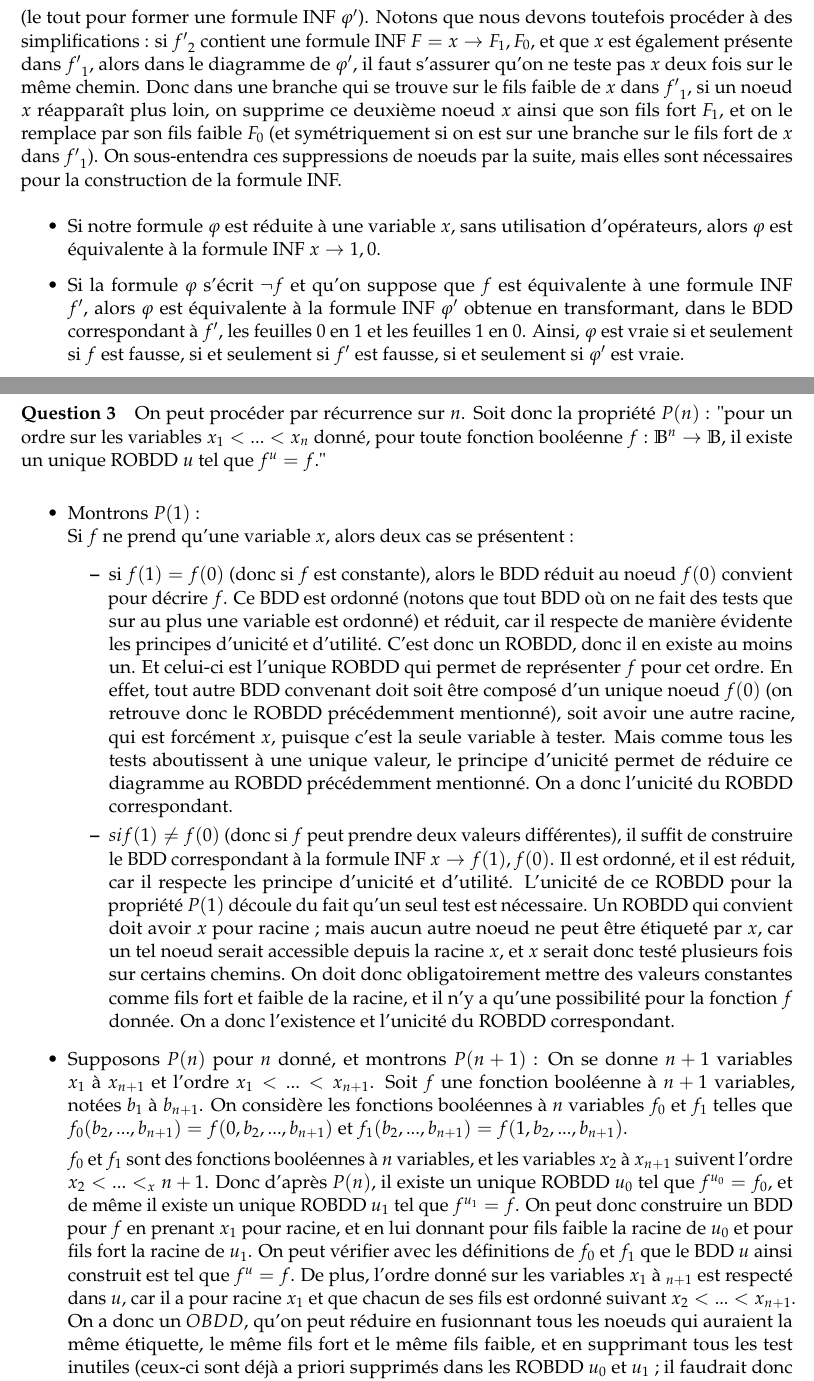
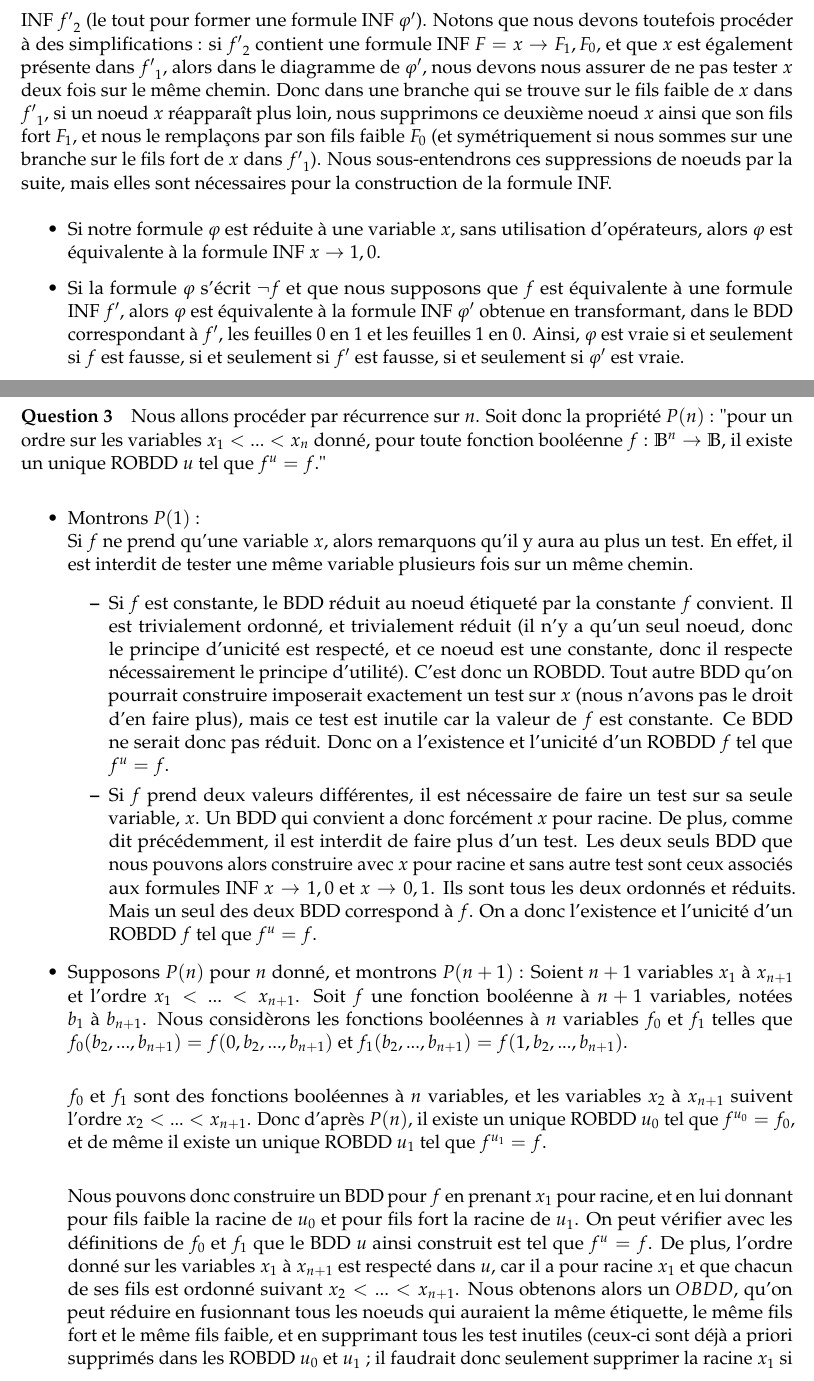
Before and after one commit to RemiHutin/LC, a LaTeX document (Rapport/Rendu.tex): two parts of pages 2 and 3 of 5, joined at a grey line, cut so that both start at the same text. Compiled offline with pdfLaTeX.

Commit message:
Some modifications in the pdf

```diff
--- a/Rapport/Rendu.tex
+++ b/Rapport/Rendu.tex
@@ -59,5 +59,4 @@ On veut montrer que $\varphi \equiv\varphi\uparrow^{x}$.\newline
 		Il suffit alors de remarquer que les colonnes de $\varphi$ et $\varphi\uparrow^{x}$ sont égales.
 
 		\paragraph{Question 2}
-		%On va procéder par récurrence sur le nombre de variables intervenant dans $\varphi$. Notre hypothèse de récurrence est la propriété $P(n)$ : "toute formule de la logique propositionnelle contenant exactement $n$ variables est équivalente à une formule INF".
 
@@ -70,12 +64,12 @@ On veut montrer que $\varphi \equiv\varphi\uparrow^{x}$.\newline
 		Procédons par induction.
 		(Suivant la remarque préliminaire établie en introduction, on confondra les formules INF et leurs BDD associés.)
 
-		\emph{Remarque} :  Dans cette démonstration, lorsqu'on traitera le cas des connecteurs binaires, on sera amené à remplacer des feuilles d'une formule INF ${f'}_1$ par une deuxième formule INF ${f'}_2$ (le tout pour former une formule INF $\varphi'$).
-		Notons que nous devons toutefois procéder à des simplifications : si ${f'}_2$ contient une formule INF $F = x \rightarrow F_1,F_0$, et que $x$ est également présente dans ${f'}_1$, alors dans le diagramme de $\varphi'$, il faut s'assurer qu'on ne teste pas $x$ deux fois sur le même chemin. Donc dans une branche qui se trouve sur le fils faible de $x$ dans ${f'}_1$, si un noeud $x$ réapparaît plus loin, on supprime ce deuxième noeud $x$ ainsi que son fils fort $F_1$, et on le remplace par son fils faible $F_0$ (et symétriquement si on est sur une branche sur le fils fort de $x$ dans ${f'}_1$). On sous-entendra ces suppressions de noeuds par la suite, mais elles sont nécessaires pour la construction de la formule INF.
+		\emph{Remarque} :  Dans cette démonstration, lorsque nous traiterons le cas des connecteurs binaires, nous seront amenés à remplacer des feuilles d'une formule INF ${f'}_1$ par une deuxième formule INF ${f'}_2$ (le tout pour former une formule INF $\varphi'$).
+		Notons que nous devons toutefois procéder à des simplifications : si ${f'}_2$ contient une formule INF $F = x \rightarrow F_1,F_0$, et que $x$ est également présente dans ${f'}_1$, alors dans le diagramme de $\varphi'$, nous devons nous assurer de ne pas tester $x$ deux fois sur le même chemin. Donc dans une branche qui se trouve sur le fils faible de $x$ dans ${f'}_1$, si un noeud $x$ réapparaît plus loin, nous supprimons ce deuxième noeud $x$ ainsi que son fils fort $F_1$, et nous le remplaçons par son fils faible $F_0$ (et symétriquement si nous sommes sur une branche sur le fils fort de $x$ dans ${f'}_1$). Nous sous-entendrons ces suppressions de noeuds par la suite, mais elles sont nécessaires pour la construction de la formule INF.
 
 		\begin{itemize}
 		\item Si notre formule $\varphi$ est réduite à une variable $x$, sans utilisation d'opérateurs, alors $\varphi$ est équivalente à la formule INF $x \rightarrow 1,0$.
-		\item Si la formule $\varphi$ s'écrit $\neg f$ et qu'on suppose que $f$ est équivalente à une formule INF $f'$, alors $\varphi$ est équivalente à la formule INF $\varphi'$ obtenue en transformant, dans le BDD correspondant à $f'$, les feuilles $0$ en $1$ et les feuilles $1$ en $0$. Ainsi, $\varphi$ est vraie si et seulement si $f$ est fausse, si et seulement si $f'$ est fausse, si et seulement si $\varphi'$ est vraie.
-		\item Si $\varphi$ s'écrit $f_1 \wedge f_2$ et qu'on suppose que $f_1$ et $f_2$ sont toutes les deux équivalentes à des formules INF ${f'}_1$ et ${f'}_2$, alors on peut construire une formule INF $\varphi'$ équivalente à $\varphi$ à partir de ${f'}_1$ ; il suffit, dans le BDD correspondant à ${f'}_1$, de remplacer les feuilles $1$ par le BDD complet de ${f'}_2$.
+		\item Si la formule $\varphi$ s'écrit $\neg f$ et que nous supposons que $f$ est équivalente à une formule INF $f'$, alors $\varphi$ est équivalente à la formule INF $\varphi'$ obtenue en transformant, dans le BDD correspondant à $f'$, les feuilles $0$ en $1$ et les feuilles $1$ en $0$. Ainsi, $\varphi$ est vraie si et seulement si $f$ est fausse, si et seulement si $f'$ est fausse, si et seulement si $\varphi'$ est vraie.
+		\item Si $\varphi$ s'écrit $f_1 \wedge f_2$ et que nous supposons que $f_1$ et $f_2$ sont toutes les deux équivalentes à des formules INF ${f'}_1$ et ${f'}_2$, alors nous pouvons construire une formule INF $\varphi'$ équivalente à $\varphi$ à partir de ${f'}_1$ ; il suffit, dans le BDD correspondant à ${f'}_1$, de remplacer les feuilles $1$ par le BDD complet de ${f'}_2$.
 
 		Ainsi, si on parcourt $\varphi'$ avec une valuation telle que ${f'}_1$ soit fausse, on tombe sur $0$, donc $\varphi'$ est fausse. Et si on la parcourt avec une valuation qui rende ${f'}_1$ vraie, alors on arrive sur la racine de ${f'}_2$, et on continue les tests, donc $\varphi'$ a la même valeur que ${f'}_2$. Donc $\varphi'$ est vraie si et seulement si ${f'}_1$ et ${f'}_2$ sont vraies. Donc $\varphi'$ est bien équivalente à $\varphi$.
@@ -94,20 +88,21 @@ On en conclut que toute formule est équivalente à une formule INF.
 
-		\paragraph{Question 3} On peut procéder par récurrence sur $n$.
+		\paragraph{Question 3} Nous allons procéder par récurrence sur $n$.
 		Soit donc la propriété $P(n)$ : "pour un ordre sur les variables $x_1 < ... < x_n$ donné, pour toute fonction booléenne $f : \mathbb{B}^n \rightarrow \mathbb{B}$, il existe un unique ROBDD $u$ tel que $f^u = f$."
 
 		\begin{itemize}
 		\item Montrons $P(1)$ : \newline
-		Si $f$ ne prend qu'une variable $x$, alors deux cas se présentent :
-			\begin{itemize}
-			\item si $f(1) = f(0)$ (donc si $f$ est constante), alors le BDD réduit au noeud $f(0)$ convient pour décrire $f$. Ce BDD est ordonné (notons que tout BDD où on ne fait des tests que sur au plus une variable est ordonné) et réduit, car il respecte de manière évidente les principes d'unicité et d'utilité. C'est donc un ROBDD, donc il en existe au moins un. Et celui-ci est l'unique ROBDD qui permet de représenter $f$ pour cet ordre. En effet, tout autre BDD convenant doit soit être composé d'un unique noeud $f(0)$ (on retrouve donc le ROBDD précédemment mentionné), soit avoir une autre racine, qui est forcément $x$, puisque c'est la seule variable à tester. Mais comme tous les tests aboutissent à une unique valeur, le principe d'unicité permet de réduire ce diagramme au ROBDD précédemment mentionné. On a donc l'unicité du ROBDD correspondant.
- \item $si f(1) \neq f(0)$ (donc si $f$ peut prendre deux valeurs différentes), il suffit de construire le BDD correspondant à la formule INF $x \rightarrow f(1),f(0)$. Il est ordonné, et il est réduit, car il respecte les principe d'unicité et d'utilité. L'unicité de ce ROBDD pour la propriété $P(1)$ découle du fait qu'un seul test est nécessaire. Un ROBDD qui convient doit avoir $x$ pour racine ; mais aucun autre noeud ne peut être étiqueté par $x$, car un tel noeud serait accessible depuis la racine $x$, et $x$ serait donc testé plusieurs fois sur certains chemins. On doit donc obligatoirement mettre des valeurs constantes comme fils fort et faible de la racine, et il n'y a qu'une possibilité pour la fonction $f$ donnée. On a donc l'existence et l'unicité du ROBDD correspondant.
-			\end{itemize}
+		Si $f$ ne prend qu'une variable $x$, alors remarquons qu'il y aura au plus un test. En effet, il est interdit de tester une même variable plusieurs fois sur un même chemin.
+		\begin{itemize}
+		\item Si $f$ est constante, le BDD réduit au noeud étiqueté par la constante $f$ convient. Il est trivialement ordonné, et trivialement réduit (il n'y a qu'un seul noeud, donc le principe d'unicité est respecté, et ce noeud est une constante, donc il respecte nécessairement le principe d'utilité). C'est donc un ROBDD. Tout autre BDD qu'on pourrait construire imposerait exactement un test sur $x$ (nous n'avons pas le droit d'en faire plus), mais ce test est inutile car la valeur de $f$ est constante. Ce BDD ne serait donc pas réduit. Donc on a l'existence et l'unicité d'un ROBDD $f$ tel que $f^u = f$.
+		\item Si $f$ prend deux valeurs différentes, il est nécessaire de faire un test sur sa seule variable, $x$. Un BDD qui convient a donc forcément $x$ pour racine. De plus, comme dit précédemment, il est interdit de faire plus d'un test. Les deux seuls BDD que nous pouvons alors construire avec $x$ pour racine et sans autre test sont ceux associés aux formules INF $x \rightarrow 1,0$ et $x \rightarrow 0,1$. Ils sont tous les deux ordonnés et réduits. Mais un seul des deux BDD correspond à $f$. On a donc l'existence et l'unicité d'un ROBDD $f$ tel que $f^u = f$.
+		\end{itemize}
 		\item Supposons $P(n)$ pour $n$ donné, et montrons $P(n+1)$ :
-		On se donne $n+1$ variables $x_1$ à $x_{n+1}$ et l'ordre $x_1 < ... < x_{n+1}$.
-		Soit $f$ une fonction booléenne à $n+1$ variables, notées $b_1$ à $b_{n+1}$. On considère les fonctions booléennes à $n$ variables $f_0$ et $f_1$ telles que $f_0(b_2,...,b_{n+1}) = f(0,b_2,...,b_{n+1})$ et $f_1(b_2,...,b_{n+1}) = f(1,b_2,...,b_{n+1})$.
+		Soient $n+1$ variables $x_1$ à $x_{n+1}$ et l'ordre $x_1 < ... < x_{n+1}$.
+		Soit $f$ une fonction booléenne à $n+1$ variables, notées $b_1$ à $b_{n+1}$. Nous considèrons les fonctions booléennes à $n$ variables $f_0$ et $f_1$ telles que $f_0(b_2,...,b_{n+1}) = f(0,b_2,...,b_{n+1})$ et $f_1(b_2,...,b_{n+1}) = f(1,b_2,...,b_{n+1})$.\newline
 
-		$f_0$ et $f_1$ sont des fonctions booléennes à $n$ variables, et  les variables $x_2$ à $x_{n+1}$ suivent l'ordre $x_2 < ... < _ x{n+1}$. Donc d'après $P(n)$, il existe un unique ROBDD $u_0$ tel que $f^{u_0} = f_0$, et de même il existe un unique ROBDD $u_1$ tel que $f^{u_1} = f$.
-		On peut donc construire un BDD pour $f$ en prenant $x_1$ pour racine, et en lui donnant pour fils faible la racine de $u_0$ et pour fils fort la racine de $u_1$. On peut vérifier avec les définitions de $f_0$ et $f_1$ que le BDD $u$ ainsi construit est tel que $f^u = f$. De plus, l'ordre donné sur les variables $x_1$ à $_{n+1}$ est respecté dans $u$, car il a pour racine $x_1$ et que chacun de ses fils est ordonné suivant $x_2 < ... < x_{n+1}$. On a donc un $OBDD$, qu'on peut réduire en fusionnant tous les noeuds qui auraient la même étiquette, le même fils fort et le même fils faible, et en supprimant tous les test inutiles (ceux-ci sont déjà a priori supprimés dans les ROBDD $u_0$ et $u_1$ ; il faudrait donc seulement supprimer la racine $x_1$ si son test est inutile). On a donc construit un ROBDD.
+		$f_0$ et $f_1$ sont des fonctions booléennes à $n$ variables, et  les variables $x_2$ à $x_{n+1}$ suivent l'ordre $x_2 < ... <  x_{n+1}$. Donc d'après $P(n)$, il existe un unique ROBDD $u_0$ tel que $f^{u_0} = f_0$, et de même il existe un unique ROBDD $u_1$ tel que $f^{u_1} = f$.\newline
+
+		Nous pouvons donc construire un BDD pour $f$ en prenant $x_1$ pour racine, et en lui donnant pour fils faible la racine de $u_0$ et pour fils fort la racine de $u_1$. On peut vérifier avec les définitions de $f_0$ et $f_1$ que le BDD $u$ ainsi construit est tel que $f^u = f$. De plus, l'ordre donné sur les variables $x_1$ à $x_{n+1}$ est respecté dans $u$, car il a pour racine $x_1$ et que chacun de ses fils est ordonné suivant $x_2 < ... < x_{n+1}$. Nous obtenons alors un $OBDD$, qu'on peut réduire en fusionnant tous les noeuds qui auraient la même étiquette, le même fils fort et le même fils faible, et en supprimant tous les test inutiles (ceux-ci sont déjà a priori supprimés dans les ROBDD $u_0$ et $u_1$ ; il faudrait donc seulement supprimer la racine $x_1$ si son test est inutile). Nous avons donc construit un ROBDD.
 
 L'unicité de celui-ci est imposée par l'ordre qu'on s'est donné. Si le test de $x_1$ est inutile, on est ramené au cas de $P(n)$, qui est notre hypothèse, et qui assure l'existence et l'unicité du ROBDD construit. Sinon, un tel $ROBDD$ doit forcément avoir $x_1$ pour racine ; et comme fils fort et fils faible, il doit avoir deux autres ROBDD associés respectivement à $f_1$ et $f_0$. Mais ceux-ci sont uniques, d'après la propriété $P(n)$. Il ne peut donc pas en exister d'autre non plus pour $f$. On a donc démontré $P(n+1)$.
 		\end{itemize}
```
Also changed, not shown: Rapport/Rendu.pdf, Rapport/Rendu.tex (21 more changed lines).
